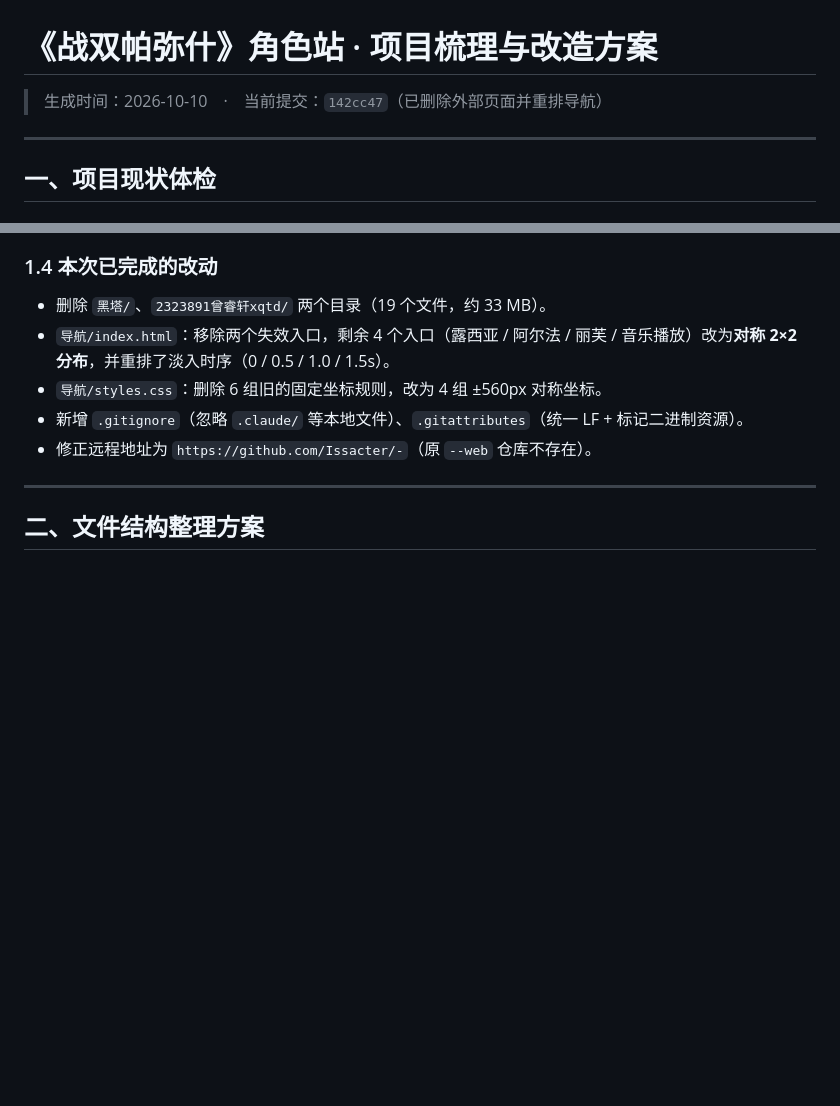
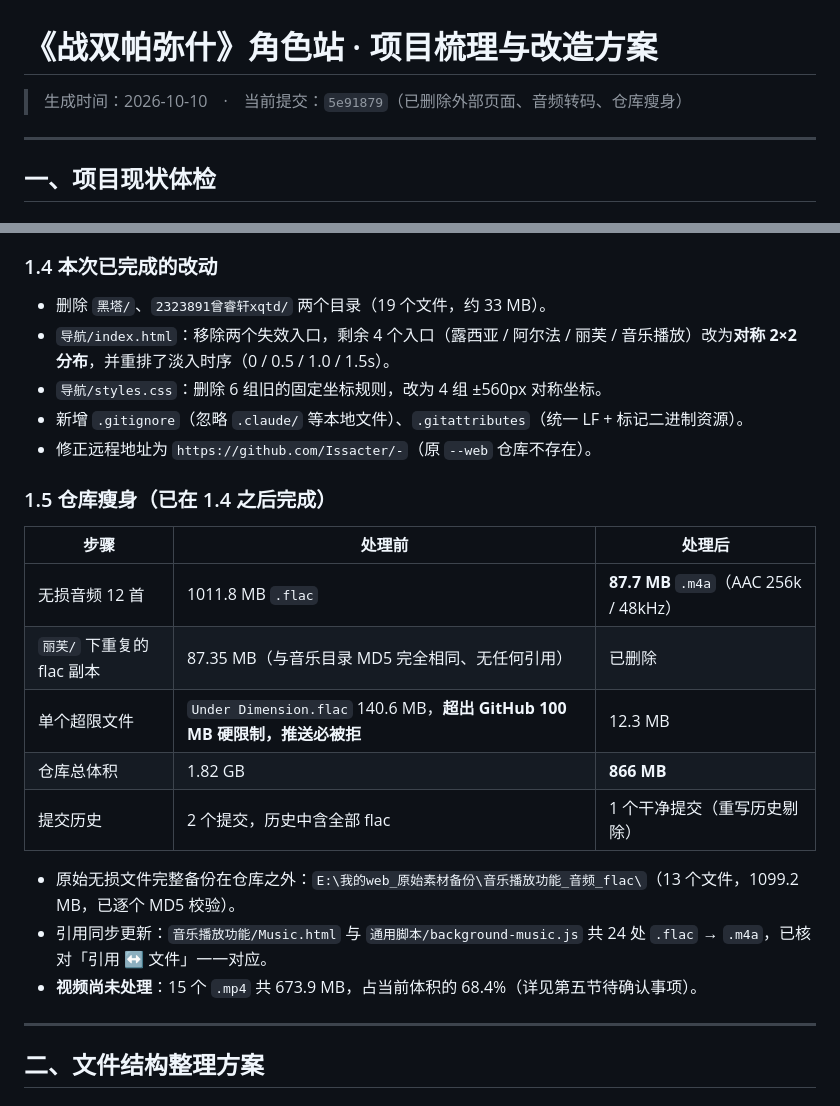
Before and after one commit to Issacter/-, a Markdown page: 改造方案.md, 2 parts joined by grey strips. Drawn GitHub-style; blank space fills up the shorter version.

Commit message:
补充方案文档：记录音频转码与仓库瘦身结果

```diff
--- a/改造方案.md
+++ b/改造方案.md
@@ -1,6 +1,6 @@
 # 《战双帕弥什》角色站 · 项目梳理与改造方案
 
-> 生成时间：2026-10-10　·　当前提交：`142cc47`（已删除外部页面并重排导航）
+> 生成时间：2026-10-10　·　当前提交：`5e91879`（已删除外部页面、音频转码、仓库瘦身）
 
 ---
 
@@ -59,6 +59,20 @@
 - `导航/styles.css`：删除 6 组旧的固定坐标规则，改为 4 组 ±560px 对称坐标。
 - 新增 `.gitignore`（忽略 `.claude/` 等本地文件）、`.gitattributes`（统一 LF + 标记二进制资源）。
 - 修正远程地址为 `https://github.com/Issacter/-`（原 `--web` 仓库不存在）。
+
+### 1.5 仓库瘦身（已在 1.4 之后完成）
+
+| 步骤 | 处理前 | 处理后 |
+|---|---|---|
+| 无损音频 12 首 | 1011.8 MB `.flac` | **87.7 MB** `.m4a`（AAC 256k / 48kHz） |
+| `丽芙/` 下重复的 flac 副本 | 87.35 MB（与音乐目录 MD5 完全相同、无任何引用） | 已删除 |
+| 单个超限文件 | `Under Dimension.flac` 140.6 MB，**超出 GitHub 100 MB 硬限制，推送必被拒** | 12.3 MB |
+| 仓库总体积 | 1.82 GB | **866 MB** |
+| 提交历史 | 2 个提交，历史中含全部 flac | 1 个干净提交（重写历史剔除） |
+
+- 原始无损文件完整备份在仓库之外：`E:\我的web_原始素材备份\音乐播放功能_音频_flac\`（13 个文件，1099.2 MB，已逐个 MD5 校验）。
+- 引用同步更新：`音乐播放功能/Music.html` 与 `通用脚本/background-music.js` 共 24 处 `.flac` → `.m4a`，已核对「引用 ↔ 文件」一一对应。
+- **视频尚未处理**：15 个 `.mp4` 共 673.9 MB，占当前体积的 68.4%（详见第五节待确认事项）。
 
 ---
 
```
